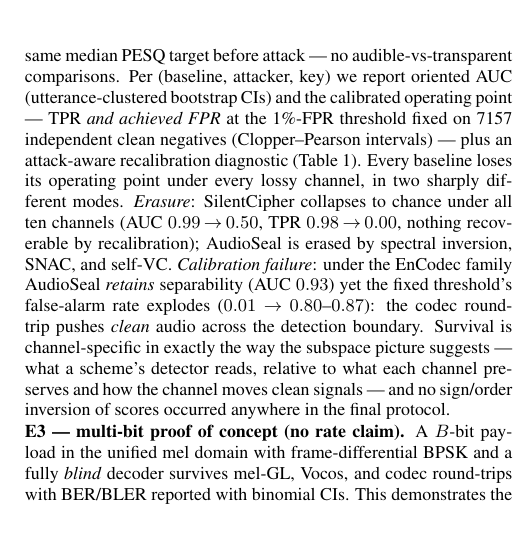
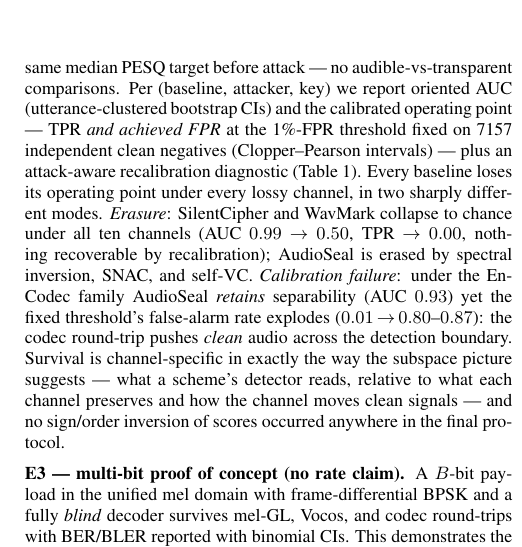
Before and after one commit to appleweiping/resynthesis-watermark-limits, a LaTeX paper (paper/main.tex): part of one column of page 3 of 4, cut so that both start at the same text. Compiled offline with pdfLaTeX.

Commit message:
E1 prose: name WavMark alongside SilentCipher in the erasure mode
Co-Authored-By: Claude Fable 5 <noreply@anthropic.com>

```diff
--- a/paper/main.tex
+++ b/paper/main.tex
@@ -272,8 +272,8 @@ point --- TPR \emph{and achieved FPR} at the 1\%-FPR threshold fixed on \nCalib{
 independent clean negatives (Clopper--Pearson intervals) --- plus an attack-aware
 recalibration diagnostic (Table~\ref{tab:e1}). Every baseline loses its operating point
 under every lossy channel, in two sharply different modes. \emph{Erasure}: SilentCipher
-collapses to chance under all ten channels (AUC $0.99\!\to\!0.50$, TPR
-$0.98\!\to\!0.00$, nothing recoverable by recalibration); AudioSeal is erased by
+and WavMark collapse to chance under all ten channels (AUC $0.99\!\to\!0.50$, TPR
+$\to\!0.00$, nothing recoverable by recalibration); AudioSeal is erased by
 spectral inversion, SNAC, and self-VC. \emph{Calibration failure}: under the EnCodec
 family AudioSeal \emph{retains} separability (AUC $0.93$) yet the fixed threshold's
 false-alarm rate explodes ($0.01\!\to\!0.80$--$0.87$): the codec round-trip pushes
```
Also changed, not shown: paper/main.pdf.
